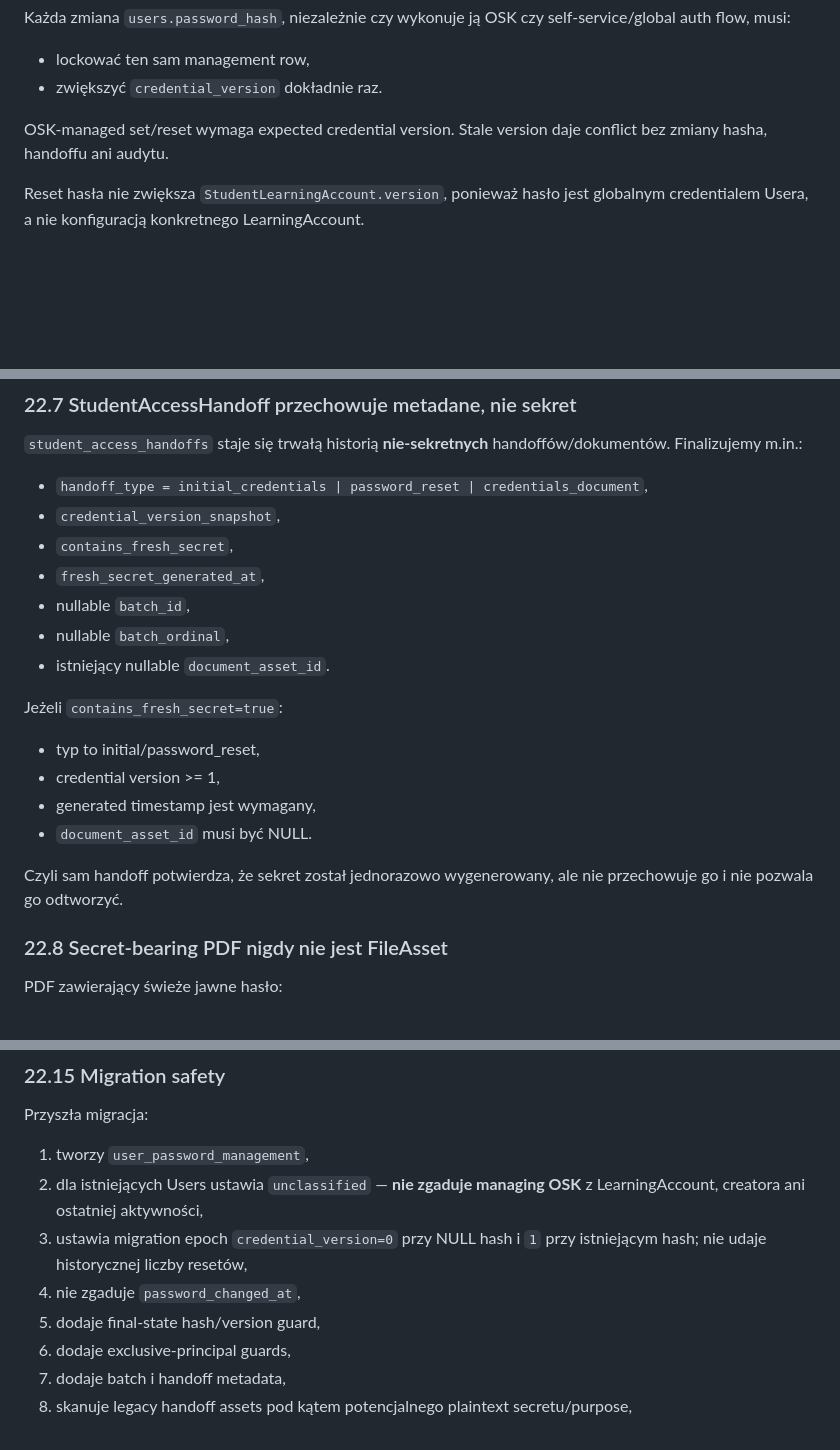
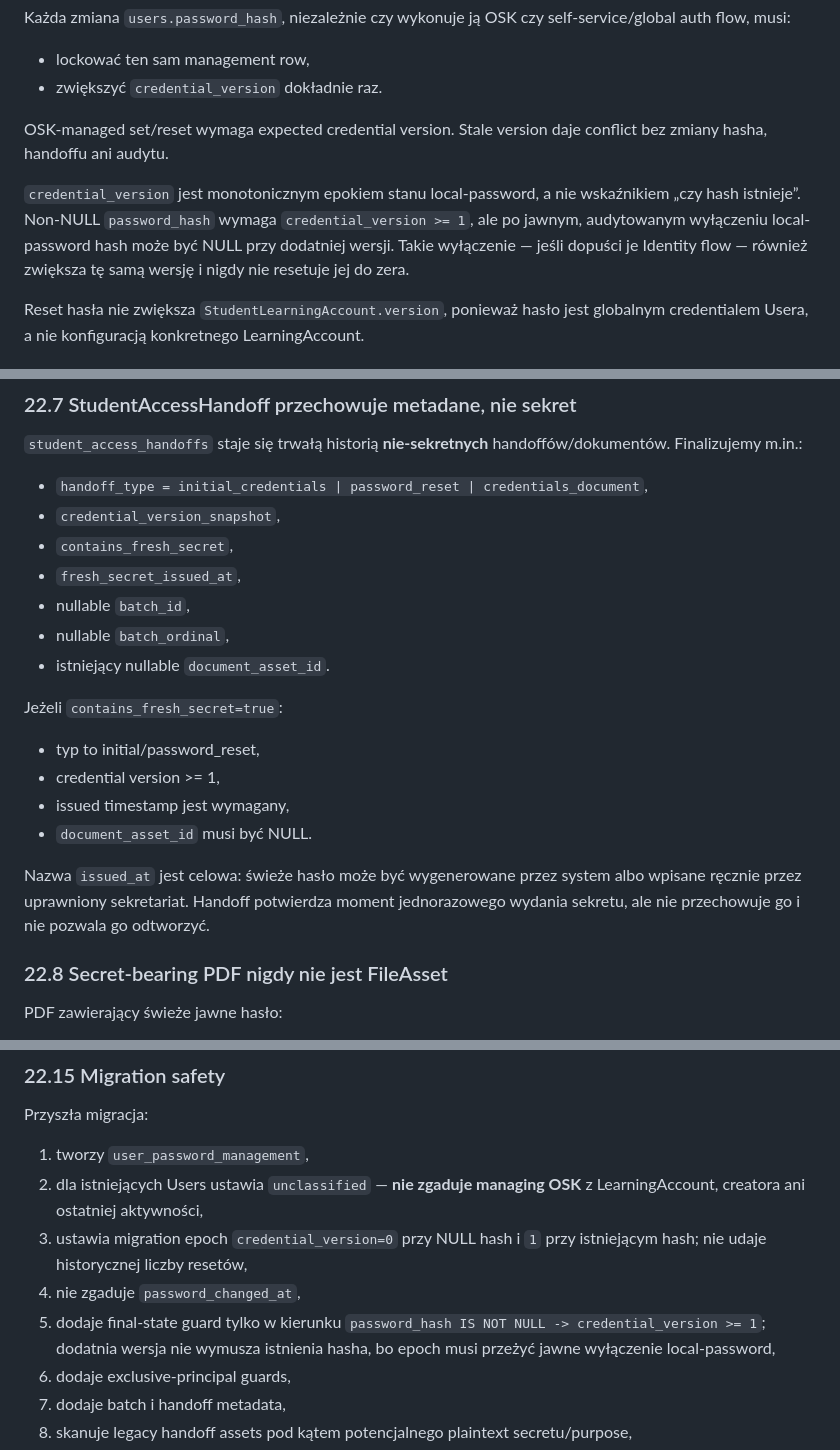
Before and after one commit to prawkonaraz100/osk-panel, a Markdown page: docs/110-stage-4-licenses-learning-access-audit.md, 3 parts joined by grey strips. Drawn GitHub-style; blank space fills up the shorter version.

Commit message:
DB-LIC-004: align narrative with monotonic credential epoch

```diff
--- a/docs/110-stage-4-licenses-learning-access-audit.md
+++ b/docs/110-stage-4-licenses-learning-access-audit.md
@@ -973,6 +973,8 @@ Każda zmiana `users.password_hash`, niezależnie czy wykonuje ją OSK czy self-
 
 OSK-managed set/reset wymaga expected credential version. Stale version daje conflict bez zmiany hasha, handoffu ani audytu.
 
+`credential_version` jest monotonicznym epokiem stanu local-password, a nie wskaźnikiem „czy hash istnieje”. Non-NULL `password_hash` wymaga `credential_version >= 1`, ale po jawnym, audytowanym wyłączeniu local-password hash może być NULL przy dodatniej wersji. Takie wyłączenie — jeśli dopuści je Identity flow — również zwiększa tę samą wersję i nigdy nie resetuje jej do zera.
+
 Reset hasła nie zwiększa `StudentLearningAccount.version`, ponieważ hasło jest globalnym credentialem Usera, a nie konfiguracją konkretnego LearningAccount.
 
 ### 22.5 Lock order i idempotency przed non-replayable effect
@@ -1016,7 +1018,7 @@ Po zakończeniu commandu serwer nie ma ścieżki `pokaż stare hasło`.
 - `handoff_type = initial_credentials | password_reset | credentials_document`,
 - `credential_version_snapshot`,
 - `contains_fresh_secret`,
-- `fresh_secret_generated_at`,
+- `fresh_secret_issued_at`,
 - nullable `batch_id`,
 - nullable `batch_ordinal`,
 - istniejący nullable `document_asset_id`.
@@ -1024,10 +1026,10 @@ Po zakończeniu commandu serwer nie ma ścieżki `pokaż stare hasło`.
 Jeżeli `contains_fresh_secret=true`:
 - typ to initial/password_reset,
 - credential version >= 1,
-- generated timestamp jest wymagany,
+- issued timestamp jest wymagany,
 - `document_asset_id` musi być NULL.
 
-Czyli sam handoff potwierdza, że sekret został jednorazowo wygenerowany, ale nie przechowuje go i nie pozwala go odtworzyć.
+Nazwa `issued_at` jest celowa: świeże hasło może być wygenerowane przez system albo wpisane ręcznie przez uprawniony sekretariat. Handoff potwierdza moment jednorazowego wydania sekretu, ale nie przechowuje go i nie pozwala go odtworzyć.
 
 ### 22.8 Secret-bearing PDF nigdy nie jest FileAsset
 
@@ -1151,7 +1153,7 @@ Przyszła migracja:
 2. dla istniejących Users ustawia `unclassified` — **nie zgaduje managing OSK** z LearningAccount, creatora ani ostatniej aktywności,
 3. ustawia migration epoch `credential_version=0` przy NULL hash i `1` przy istniejącym hash; nie udaje historycznej liczby resetów,
 4. nie zgaduje `password_changed_at`,
-5. dodaje final-state hash/version guard,
+5. dodaje final-state guard tylko w kierunku `password_hash IS NOT NULL -> credential_version >= 1`; dodatnia wersja nie wymusza istnienia hasha, bo epoch musi przeżyć jawne wyłączenie local-password,
 6. dodaje exclusive-principal guards,
 7. dodaje batch i handoff metadata,
 8. skanuje legacy handoff assets pod kątem potencjalnego plaintext secretu/purpose,
```
Also changed, not shown: other parts of docs/110-stage-4-licenses-learning-access-audit.md (+2 -0 lines).
